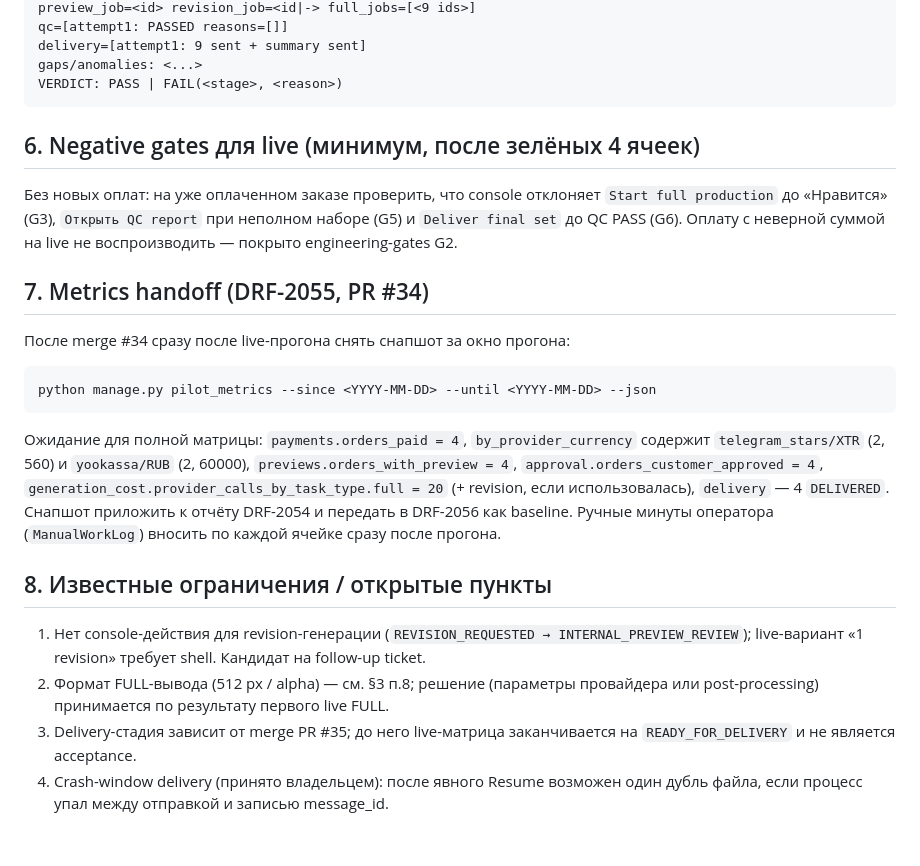
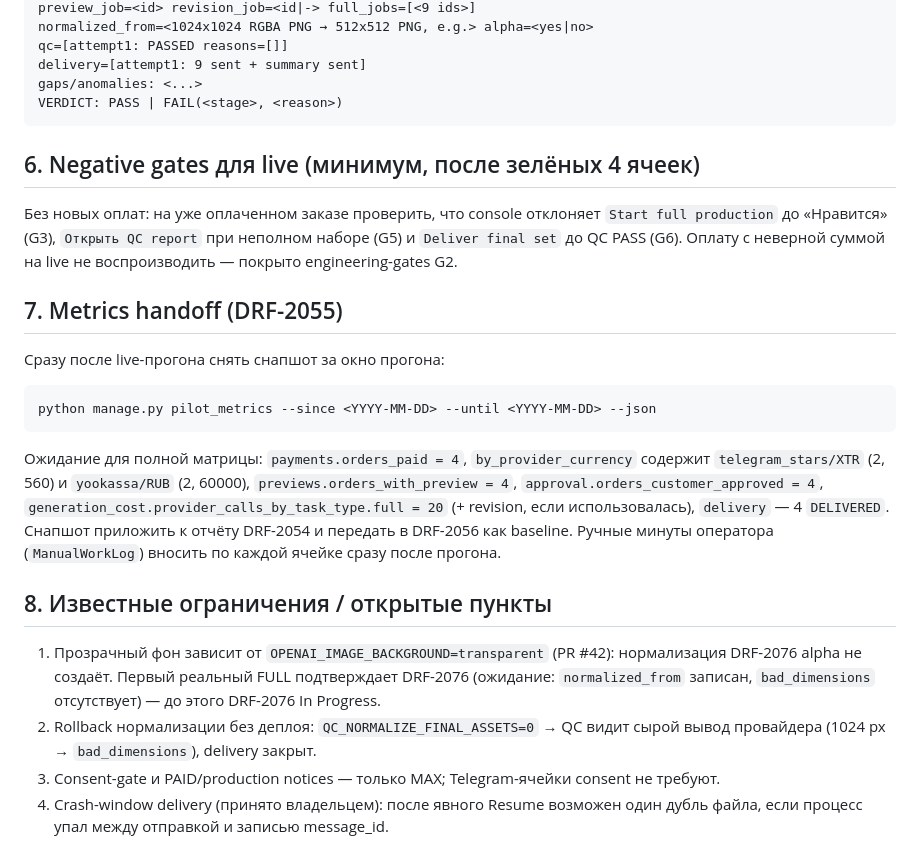
Before and after one commit to AndreyDeveloper84/sticker-service, a Markdown page: docs/DRF-2054_pilot_e2e_live_runbook.md, the part around one of its changes. Drawn GitHub-style.

````diff
--- a/docs/DRF-2054_pilot_e2e_live_runbook.md
+++ b/docs/DRF-2054_pilot_e2e_live_runbook.md
@@ -100,4 +112,5 @@ payment=<id> telegram_stars XTR 460 external=<charge id>
 preview_job=<id> revision_job=<id|-> full_jobs=[<9 ids>]
+normalized_from=<1024x1024 RGBA PNG → 512x512 PNG, e.g.> alpha=<yes|no>
 qc=[attempt1: PASSED reasons=[]]
 delivery=[attempt1: 9 sent + summary sent]
 gaps/anomalies: <...>
@@ -111,9 +124,9 @@ VERDICT: PASS | FAIL(<stage>, <reason>)
 неполном наборе (G5) и `Deliver final set` до QC PASS (G6). Оплату с
 неверной суммой на live не воспроизводить — покрыто engineering-gates G2.
 
-## 7. Metrics handoff (DRF-2055, PR #34)
+## 7. Metrics handoff (DRF-2055)
 
-После merge #34 сразу после live-прогона снять снапшот за окно прогона:
+Сразу после live-прогона снять снапшот за окно прогона:
 
 ```
 python manage.py pilot_metrics --since <YYYY-MM-DD> --until <YYYY-MM-DD> --json
@@ -129,11 +142,11 @@ python manage.py pilot_metrics --since <YYYY-MM-DD> --until <YYYY-MM-DD> --json
 
 ## 8. Известные ограничения / открытые пункты
 
-1. Нет console-действия для revision-генерации (`REVISION_REQUESTED → INTERNAL_PREVIEW_REVIEW`);
-   live-вариант «1 revision» требует shell. Кандидат на follow-up ticket.
-2. Формат FULL-вывода (512 px / alpha) — см. §3 п.8; решение (параметры провайдера
-   или post-processing) принимается по результату первого live FULL.
-3. Delivery-стадия зависит от merge PR #35; до него live-матрица заканчивается на
-   `READY_FOR_DELIVERY` и не является acceptance.
+1. Прозрачный фон зависит от `OPENAI_IMAGE_BACKGROUND=transparent` (PR #42): нормализация
+   DRF-2076 alpha не создаёт. Первый реальный FULL подтверждает DRF-2076 (ожидание:
+   `normalized_from` записан, `bad_dimensions` отсутствует) — до этого DRF-2076 In Progress.
+2. Rollback нормализации без деплоя: `QC_NORMALIZE_FINAL_ASSETS=0` → QC видит сырой вывод
+   провайдера (1024 px → `bad_dimensions`), delivery закрыт.
+3. Consent-gate и PAID/production notices — только MAX; Telegram-ячейки consent не требуют.
 4. Crash-window delivery (принято владельцем): после явного Resume возможен один дубль
    файла, если процесс упал между отправкой и записью message_id.
````
Also changed, not shown: other parts of docs/DRF-2054_pilot_e2e_live_runbook.md (+28 -16 lines).
